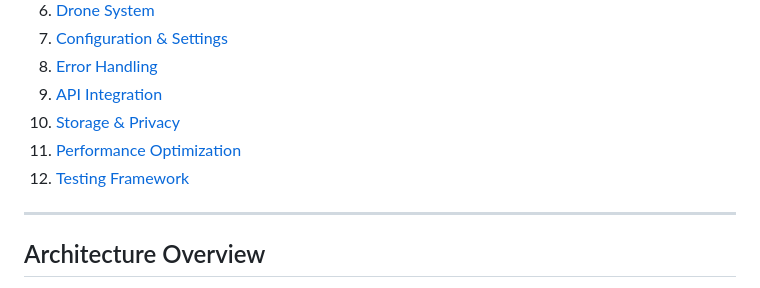
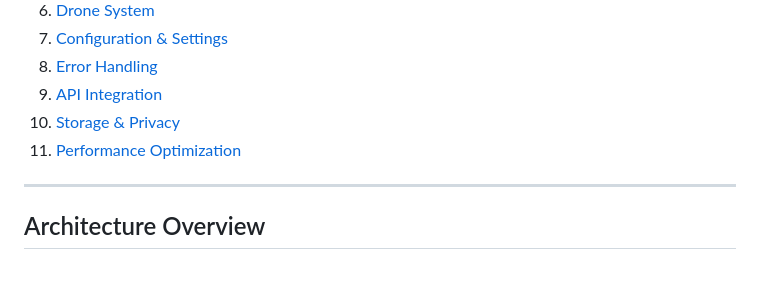
Before and after one commit to Skragus/ThreadLink, a Markdown page: TECHNICAL_DOCUMENTATION.md, the part around the change. Rendered like a GitHub page.

```diff
--- a/TECHNICAL_DOCUMENTATION.md
+++ b/TECHNICAL_DOCUMENTATION.md
@@ -12,7 +12,6 @@
 9. [API Integration](#api-integration)
 10. [Storage & Privacy](#storage--privacy)
 11. [Performance Optimization](#performance-optimization)
-12. [Testing Framework](#testing-framework)
 
 ---
 
```
